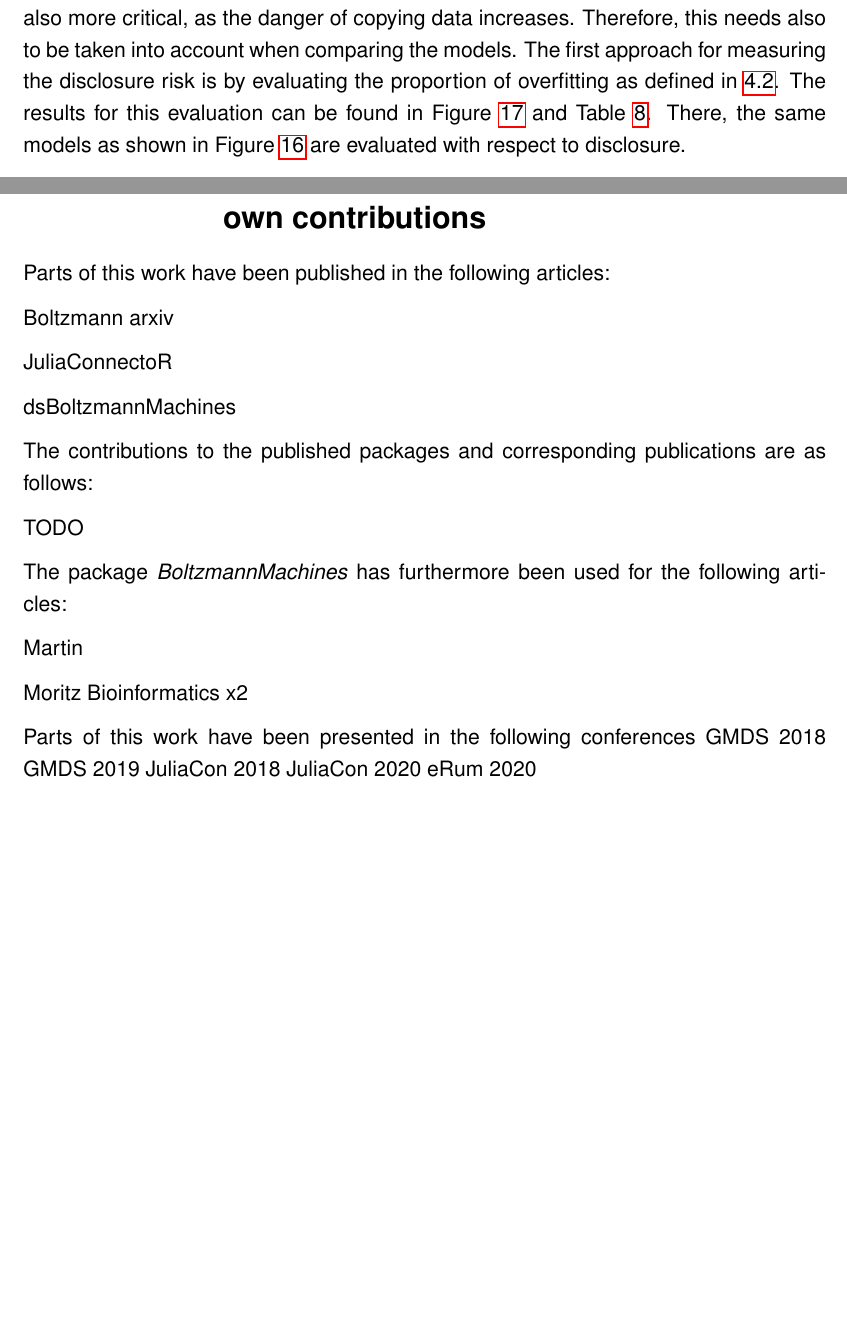
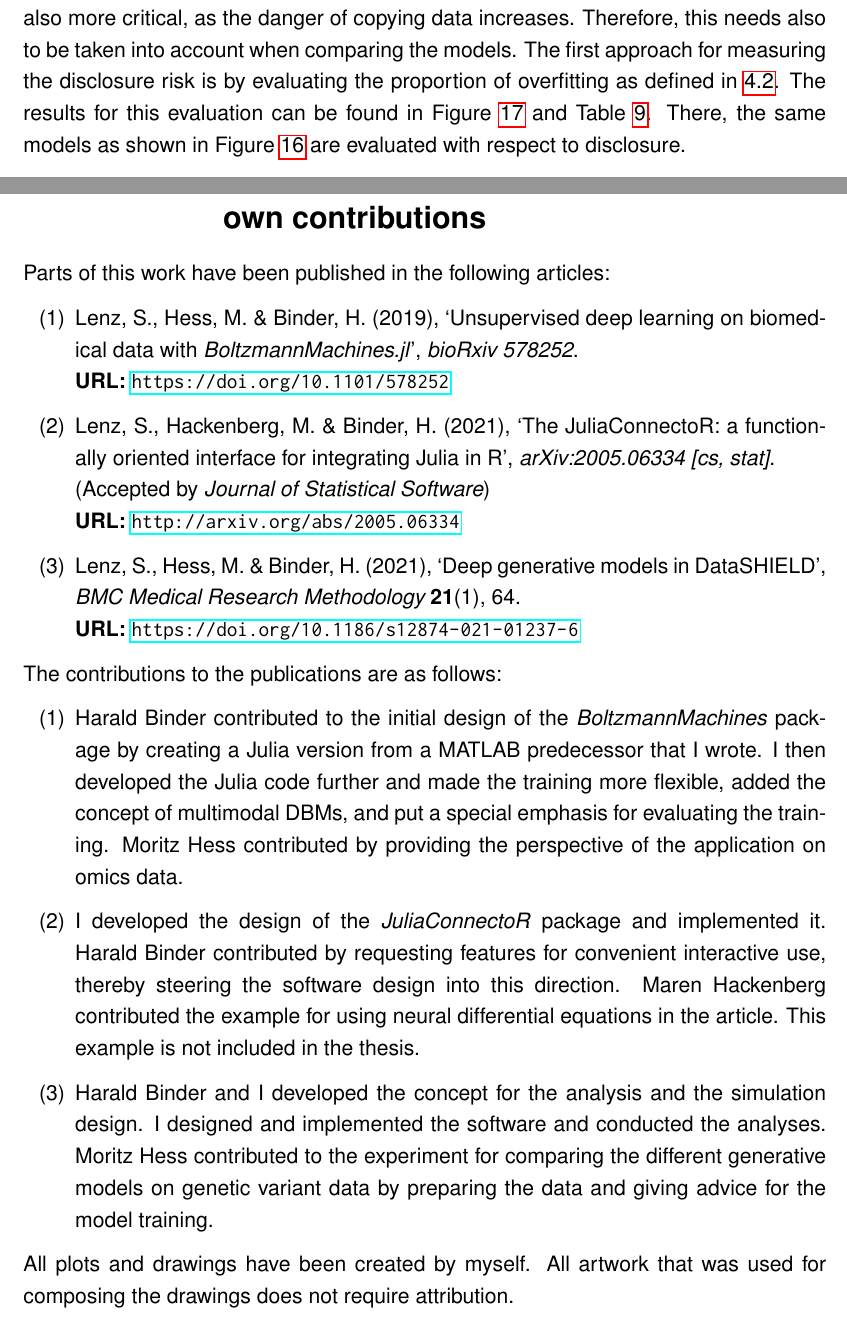
Before and after one commit to stefan-m-lenz/ThesisScHum, a LaTeX document (main.tex): two parts of pages 64 and 91 of 155, joined at a grey line, cut so that both start at the same text, the shorter picture padded with empty space. Compiled offline with pdfLaTeX.

Commit message:
Table 1 of JuliaConnectoR and declaraion of own contributions

```diff
--- a/main.tex
+++ b/main.tex
@@ -22,6 +22,7 @@
 \usepackage{placeins}
 \usepackage{setspace}
 \usepackage{lscape}
+\usepackage[shortlabels]{enumitem}
 \usepackage[a4paper,%bindingoffset=0.2in,
             left=2.5cm,right=2.5cm,top=2.1cm,bottom=2.5cm]{geometry}
 \usepackage{helvet}
@@ -2252,31 +2283,49 @@ By the same mechanism, VAEs or other complex generative models could be integrat
 \section[Publications and declaration of own contributions]{Publications and declaration of \\ own contributions}
 Parts of this work have been published in the following articles:
 
-Boltzmann arxiv
-
-JuliaConnectoR
-
-dsBoltzmannMachines
-
-The contributions to the published packages and corresponding publications are as follows:
-
-TODO
-
-The package \apkg{BoltzmannMachines} has furthermore been used for the following articles:
-
-Martin
-
-Moritz Bioinformatics x2
-
-Parts of this work have been presented in the following conferences
-GMDS 2018
-GMDS 2019
-JuliaCon 2018
-JuliaCon 2020
-eRum 2020
+\begin{enumerate}[(1)]
+\item
+Lenz, S., Hess, M. \harvardand\ Binder, H.  \harvardyearleft
+   2019\harvardyearright , `Unsupervised deep learning on biomedical data with \apkg{BoltzmannMachines.jl}', {\em bioRxiv 578252}.
+\newline\harvardurl{\url{https://doi.org/10.1101/578252}}
+
+\item
+Lenz, S., Hackenberg, M. \harvardand\ Binder, H.  \harvardyearleft
+  2021\harvardyearright , `The {JuliaConnectoR}: a functionally oriented
+  interface for integrating {Julia} in {R}', {\em arXiv:2005.06334 [cs, stat]}.
+  \newline(Accepted by {\em Journal of Statistical Software})
+\newline\harvardurl{\url{http://arxiv.org/abs/2005.06334}}
+
+\item
+Lenz, S., Hess, M. \harvardand\ Binder, H.  \harvardyearleft
+  2021\harvardyearright , `Deep generative models in {DataSHIELD}', {\em BMC
+  Medical Research Methodology} {\bf 21}(1),~64.
+\newline\harvardurl{\url{https://doi.org/10.1186/s12874-021-01237-6}}
+\end{enumerate}
+
+The contributions to the publications are as follows:
+
+\begin{enumerate}[(1)]
+\item
+Harald Binder contributed to the initial design of the \apkg{BoltzmannMachines} package by creating a Julia version from a MATLAB predecessor that I wrote.
+I then developed the Julia code further and made the training more flexible, added the concept of multimodal DBMs, and put a special emphasis for evaluating the training.
+Moritz Hess contributed by providing the perspective of the application on omics data.
+
+\item
+I developed the design of the \apkg{JuliaConnectoR} package and implemented it.
+Harald Binder contributed by requesting features for convenient interactive use, thereby steering the software design into this direction.
+Maren Hackenberg contributed the example for using neural differential equations in the article.
+This example is not included in the thesis.
+
+\item
+Harald Binder and I developed the concept for the analysis and the simulation design. I designed and implemented the software and conducted the analyses. Moritz Hess contributed to  the experiment for comparing the different generative models on genetic variant data by preparing the data and giving advice for the model training.
+\end{enumerate}
+
+All plots and drawings have been created by myself.
+All artwork that was used for composing the drawings does not require attribution.
+
 
 \setlength{\emergencystretch}{3em}
-
 
 \clearpage
 \section[Documentation of Julia package \apkg{BoltzmannMachines}]{Documentation of Julia package \\ \apkg{BoltzmannMachines}}
```
Also changed, not shown: main.tex (30 more changed lines).
